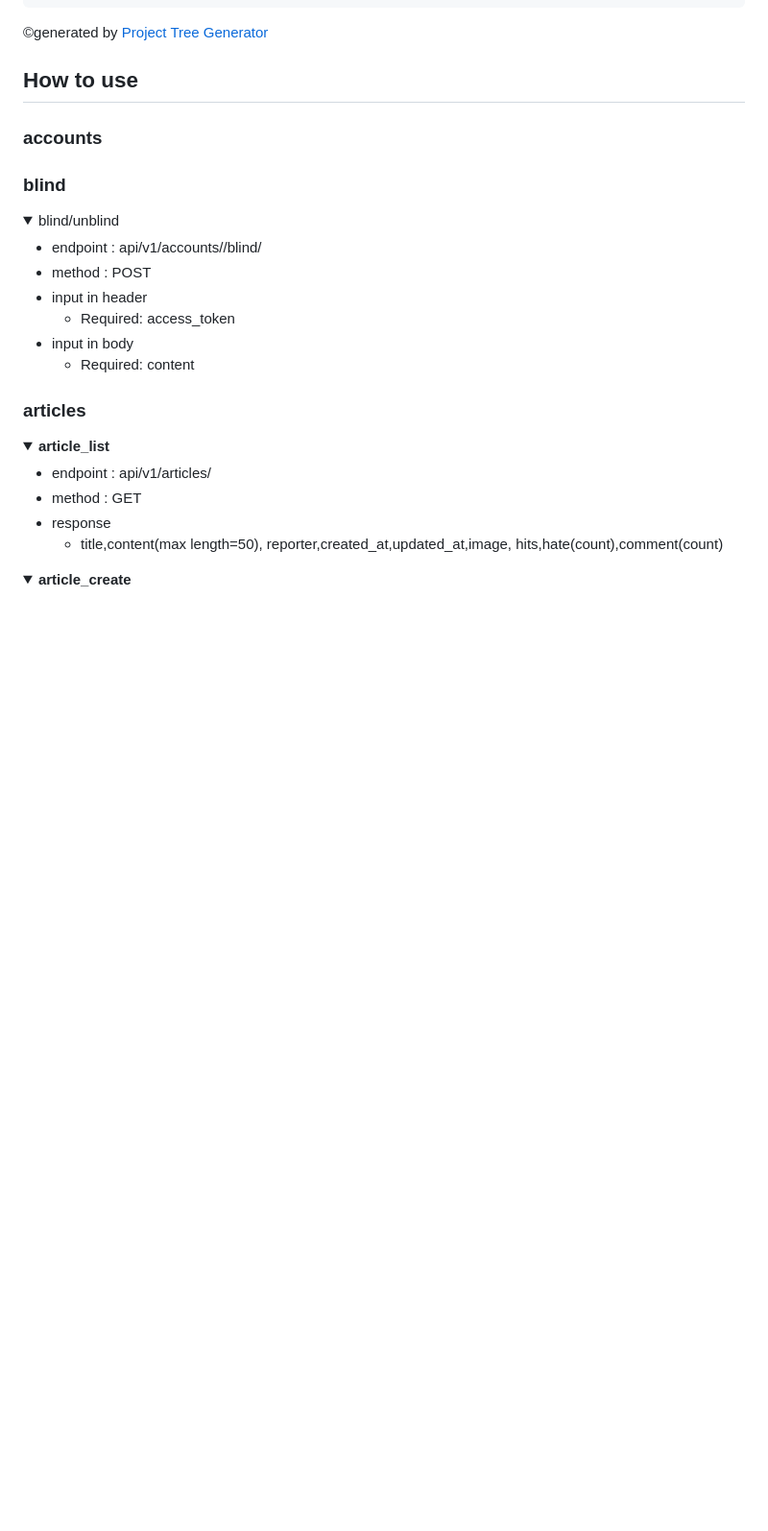
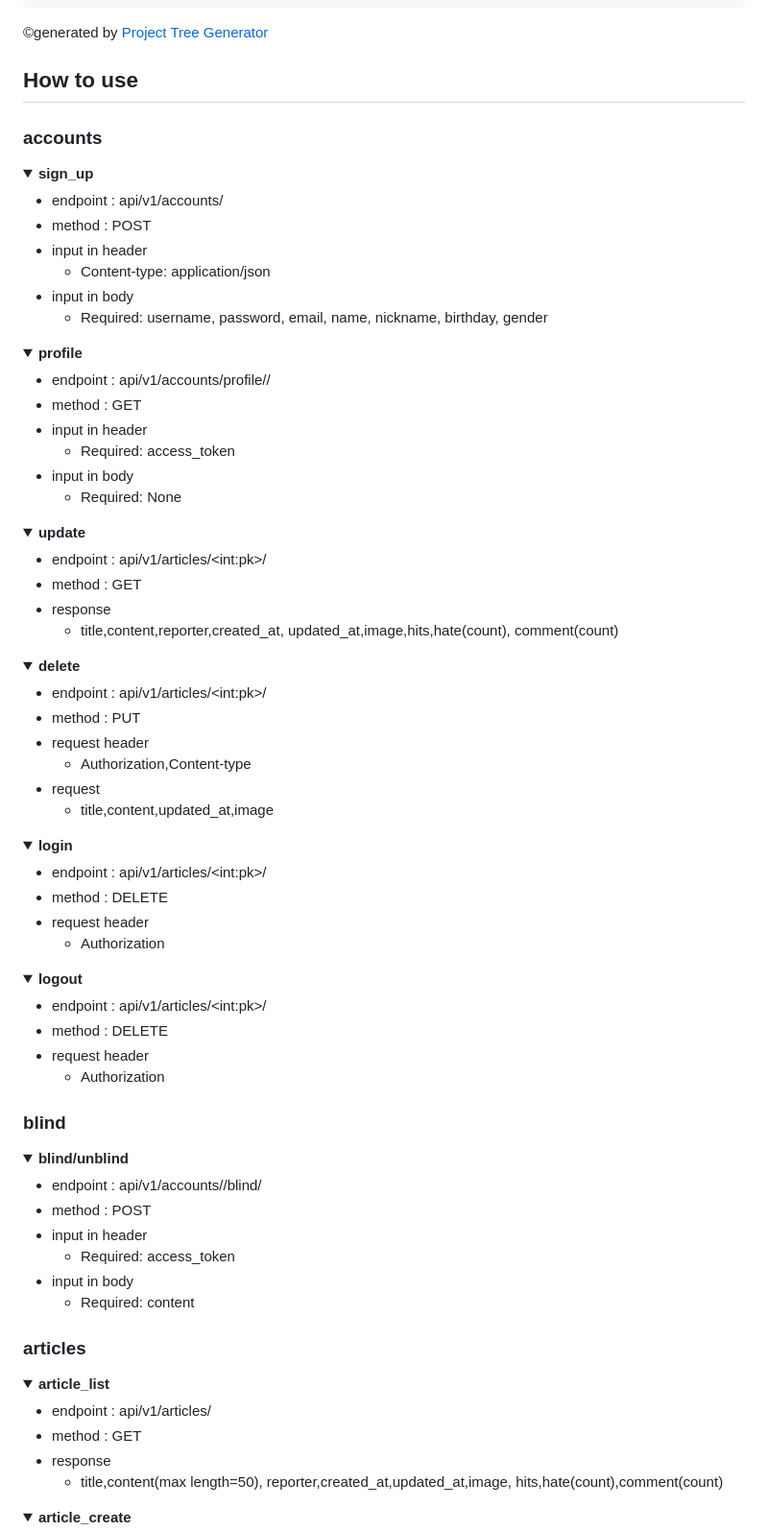
Before and after one commit to DoosamGwak/drf_team_08, a Markdown page: README.md, the part around one of its changes. Shown at 96% size. Rendered like a GitHub page; folded sections open; blank space fills up the shorter version.

```diff
--- a/README.md
+++ b/README.md
@@ -94,10 +94,91 @@ DEBUG = env("DEBUG")
 
 ### accounts
 
+<details>
+    <summary><b>sign_up</b></summary>
+    <div markdown="1">
+
+   - endpoint : api/v1/accounts/
+   - method : POST
+   - input in header
+     - Content-type: application/json
+   - input in body
+     - Required: username, password, email, name, nickname, birthday, gender
+   </div>
+  </details>
+
+  <details>
+    <summary><b>profile</b></summary>
+    <div markdown="1">
+
+   - endpoint : api/v1/accounts/profile/<username>/
+   - method : GET
+   - input in header
+     - Required: access_token
+   - input in body
+     - Required: None
+
+   </div>
+  </details>
+
+<details>
+    <summary><b>update</b></summary>
+    <div markdown="1">
+
+   - endpoint : api/v1/articles/&#60;int:pk>/
+   - method : GET
+   - response
+     - title,content,reporter,created_at,
+       updated_at,image,hits,hate(count),
+       comment(count)
+
+   </div>
+  </details>
+
+<details>
+    <summary><b>delete</b></summary>
+    <div markdown="1">
+
+   - endpoint : api/v1/articles/&#60;int:pk>/
+   - method : PUT
+   - request header
+     - Authorization,Content-type
+   - request
+     - title,content,updated_at,image
+
+   </div>
+  </details>
+
+<details>
+    <summary><b>login</b></summary>
+    <div markdown="1">
+
+   - endpoint : api/v1/articles/&#60;int:pk>/
+   - method : DELETE
+   - request header
+     - Authorization
+
+
+   </div>
+  </details>
+
+  <details>
+    <summary><b>logout</b></summary>
+    <div markdown="1">
+
+   - endpoint : api/v1/articles/&#60;int:pk>/
+   - method : DELETE
+   - request header
+     - Authorization
+
+
+   </div>
+  </details>
+
 ### blind
 
 <details>
-    <summary>blind/unblind</summary>
+    <summary><b>blind/unblind</b></summary>
     <div markdown="1">
 
    - endpoint : api/v1/accounts/<username>/blind/
```
Also changed, not shown: other parts of README.md (+9 -9 lines).
